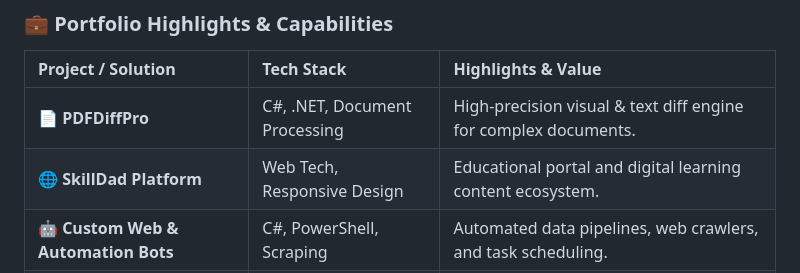
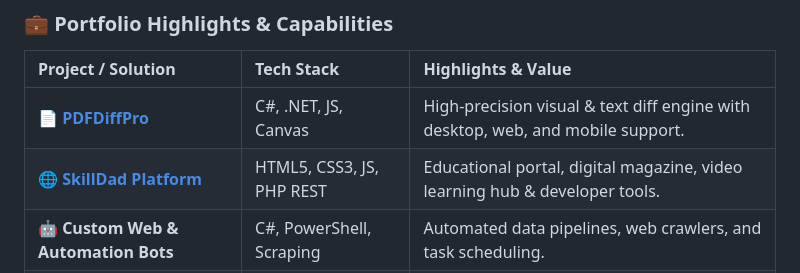
Before and after one commit to hassnasgari/hassnasgari, a Markdown page: README.md, the part around the change. Drawn GitHub-style.

Commit message:
docs: hyperlink featured projects to live GitHub repositories

```diff
--- a/README.md
+++ b/README.md
@@ -45,8 +45,8 @@
 
 | Project / Solution | Tech Stack | Highlights & Value |
 | :--- | :--- | :--- |
-| 📄 **PDFDiffPro** | C#, .NET, Document Processing | High-precision visual & text diff engine for complex documents. |
-| 🌐 **SkillDad Platform** | Web Tech, Responsive Design | Educational portal and digital learning content ecosystem. |
+| 📄 [**PDFDiffPro**](https://github.com/hassnasgari/PDFDiffPro) | C#, .NET, JS, Canvas | High-precision visual & text diff engine with desktop, web, and mobile support. |
+| 🌐 [**SkillDad Platform**](https://github.com/hassnasgari/SkillDad-Platform) | HTML5, CSS3, JS, PHP REST | Educational portal, digital magazine, video learning hub & developer tools. |
 | 🤖 **Custom Web & Automation Bots** | C#, PowerShell, Scraping | Automated data pipelines, web crawlers, and task scheduling. |
 | 📊 **Enterprise Management Tools** | .NET, EF Core, SQL Server | Personnel management, PM planning, and database sync utilities. |
 
```
